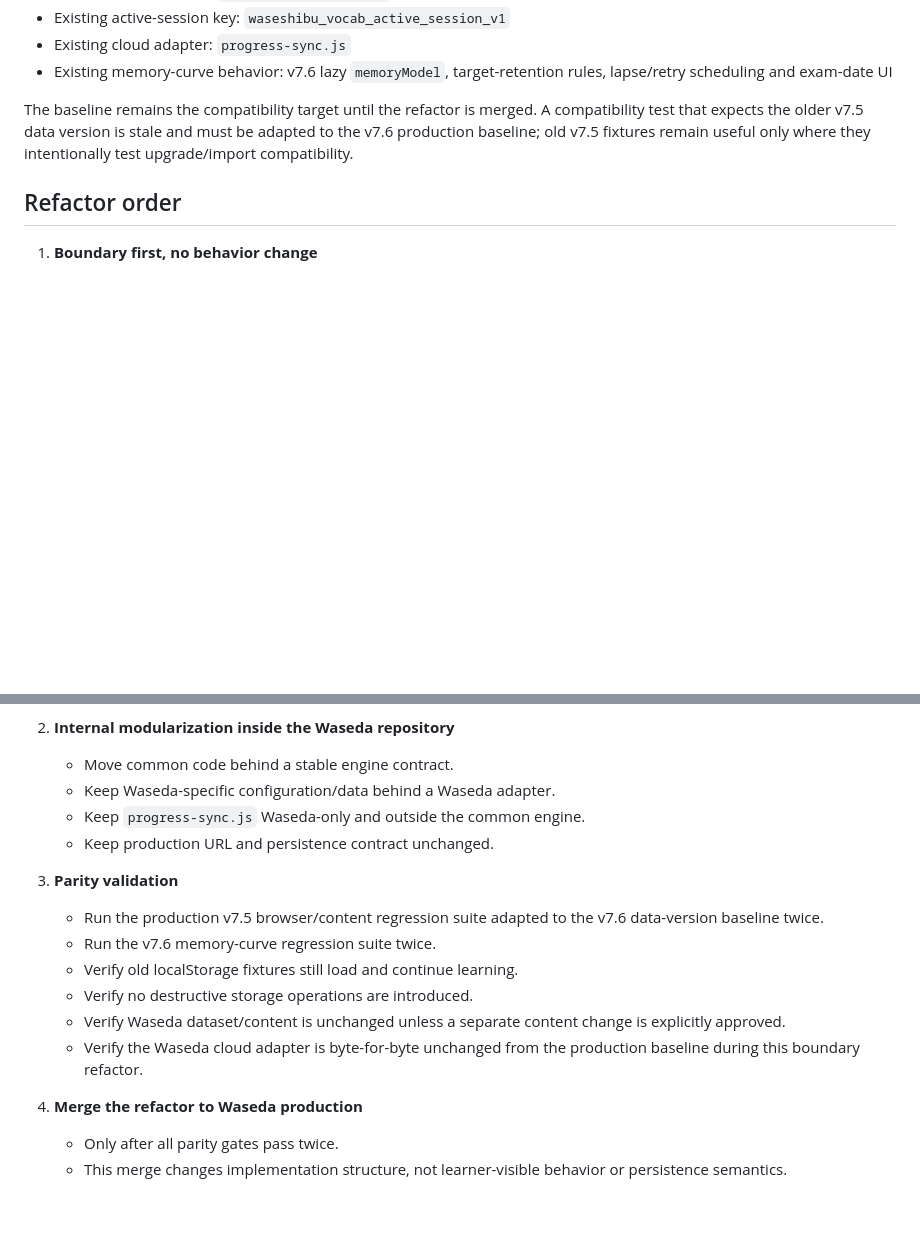
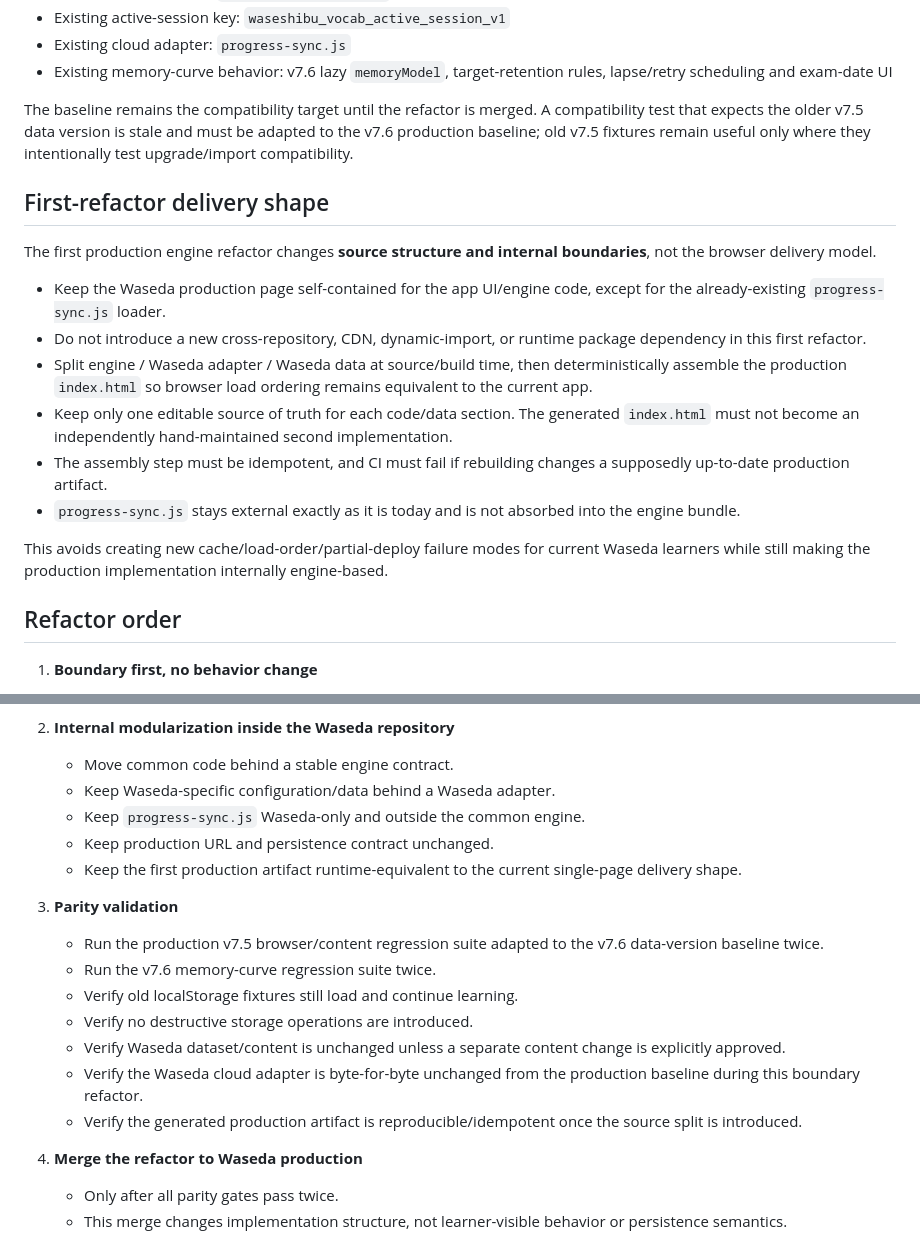
Before and after one commit to FYam8/english-vocab, a Markdown page: docs/common-engine-refactor.md, 2 parts joined by grey strips. Rendered like a GitHub page; blank space fills up the shorter version.

Commit message:
docs: keep first Waseda engine refactor single-bundle at runtime

```diff
--- a/docs/common-engine-refactor.md
+++ b/docs/common-engine-refactor.md
@@ -20,6 +20,19 @@ The current Waseda production behavior is the source of truth. This refactor mus
 
 The baseline remains the compatibility target until the refactor is merged. A compatibility test that expects the older v7.5 data version is stale and must be adapted to the v7.6 production baseline; old v7.5 fixtures remain useful only where they intentionally test upgrade/import compatibility.
 
+## First-refactor delivery shape
+
+The first production engine refactor changes **source structure and internal boundaries**, not the browser delivery model.
+
+- Keep the Waseda production page self-contained for the app UI/engine code, except for the already-existing `progress-sync.js` loader.
+- Do not introduce a new cross-repository, CDN, dynamic-import, or runtime package dependency in this first refactor.
+- Split engine / Waseda adapter / Waseda data at source/build time, then deterministically assemble the production `index.html` so browser load ordering remains equivalent to the current app.
+- Keep only one editable source of truth for each code/data section. The generated `index.html` must not become an independently hand-maintained second implementation.
+- The assembly step must be idempotent, and CI must fail if rebuilding changes a supposedly up-to-date production artifact.
+- `progress-sync.js` stays external exactly as it is today and is not absorbed into the engine bundle.
+
+This avoids creating new cache/load-order/partial-deploy failure modes for current Waseda learners while still making the production implementation internally engine-based.
+
 ## Refactor order
 
 1. **Boundary first, no behavior change**
@@ -32,6 +45,7 @@ The baseline remains the compatibility target until the refactor is merged. A co
    - Keep Waseda-specific configuration/data behind a Waseda adapter.
    - Keep `progress-sync.js` Waseda-only and outside the common engine.
    - Keep production URL and persistence contract unchanged.
+   - Keep the first production artifact runtime-equivalent to the current single-page delivery shape.
 
 3. **Parity validation**
    - Run the production v7.5 browser/content regression suite adapted to the v7.6 data-version baseline twice.
@@ -40,6 +54,7 @@ The baseline remains the compatibility target until the refactor is merged. A co
    - Verify no destructive storage operations are introduced.
    - Verify Waseda dataset/content is unchanged unless a separate content change is explicitly approved.
    - Verify the Waseda cloud adapter is byte-for-byte unchanged from the production baseline during this boundary refactor.
+   - Verify the generated production artifact is reproducible/idempotent once the source split is introduced.
 
 4. **Merge the refactor to Waseda production**
    - Only after all parity gates pass twice.
```
